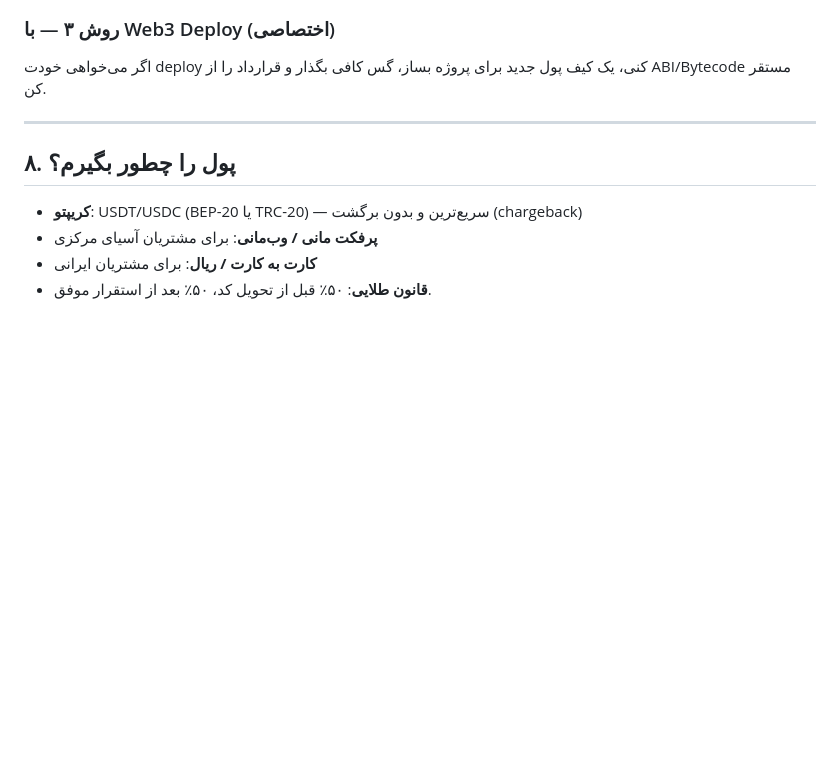
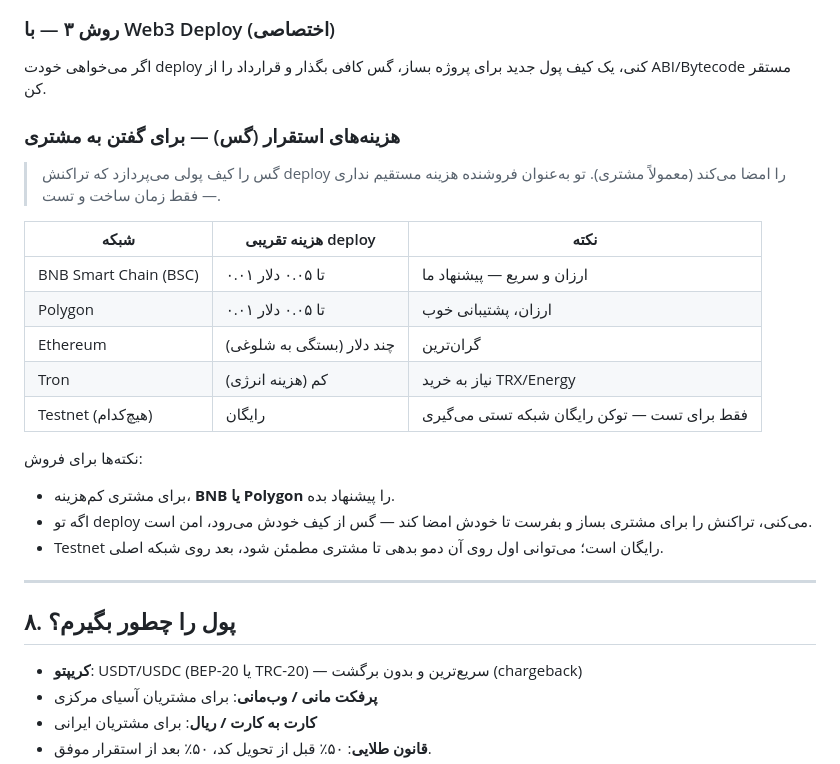
Before and after one commit to rahmatpourmba-crypto/smart-contract-editor, a Markdown page: SALES.md, the part around the change. GitHub-like rendering; blank space fills up the shorter version.

Commit message:
Add deployment gas cost table for sales guide

```diff
--- a/SALES.md
+++ b/SALES.md
@@ -155,6 +155,23 @@ node test-token.js
 ### روش ۳ — با Web3 Deploy (اختصاصی)
 اگر می‌خواهی خودت deploy کنی، یک کیف پول جدید برای پروژه بساز، گس کافی بگذار و قرارداد را از ABI/Bytecode مستقر کن.
 
+### هزینه‌های استقرار (گس) — برای گفتن به مشتری
+
+> گس را کیف پولی می‌پردازد که تراکنش deploy را امضا می‌کند (معمولاً مشتری). تو به‌عنوان فروشنده هزینه مستقیم نداری — فقط زمان ساخت و تست.
+
+| شبکه | هزینه تقریبی deploy | نکته |
+|------|---------------------|------|
+| BNB Smart Chain (BSC) | ۰.۰۱ تا ۰.۰۵ دلار | ارزان و سریع — پیشنهاد ما |
+| Polygon | ۰.۰۱ تا ۰.۰۵ دلار | ارزان، پشتیبانی خوب |
+| Ethereum | چند دلار (بستگی به شلوغی) | گران‌ترین |
+| Tron | کم (هزینه انرژی) | نیاز به خرید TRX/Energy |
+| Testnet (هیچ‌کدام) | رایگان | فقط برای تست — توکن رایگان شبکه تستی می‌گیری |
+
+نکته‌ها برای فروش:
+- برای مشتری کم‌هزینه، **BNB یا Polygon** را پیشنهاد بده.
+- اگه تو deploy می‌کنی، تراکنش را برای مشتری بساز و بفرست تا خودش امضا کند — گس از کیف خودش می‌رود، امن است.
+- Testnet رایگان است؛ می‌توانی اول روی آن دمو بدهی تا مشتری مطمئن شود، بعد روی شبکه اصلی.
+
 ---
 
 ## ۸. پول را چطور بگیرم؟
```
